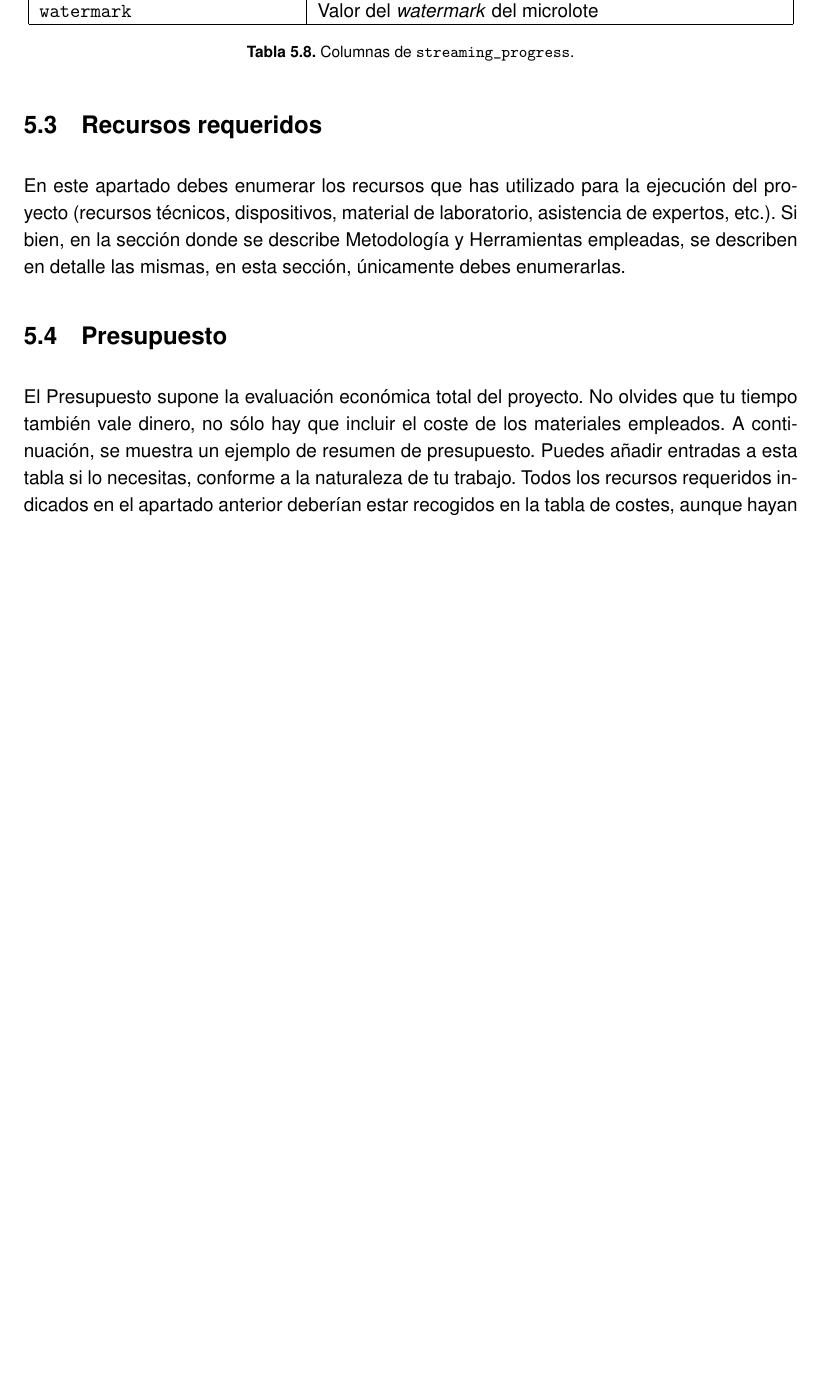
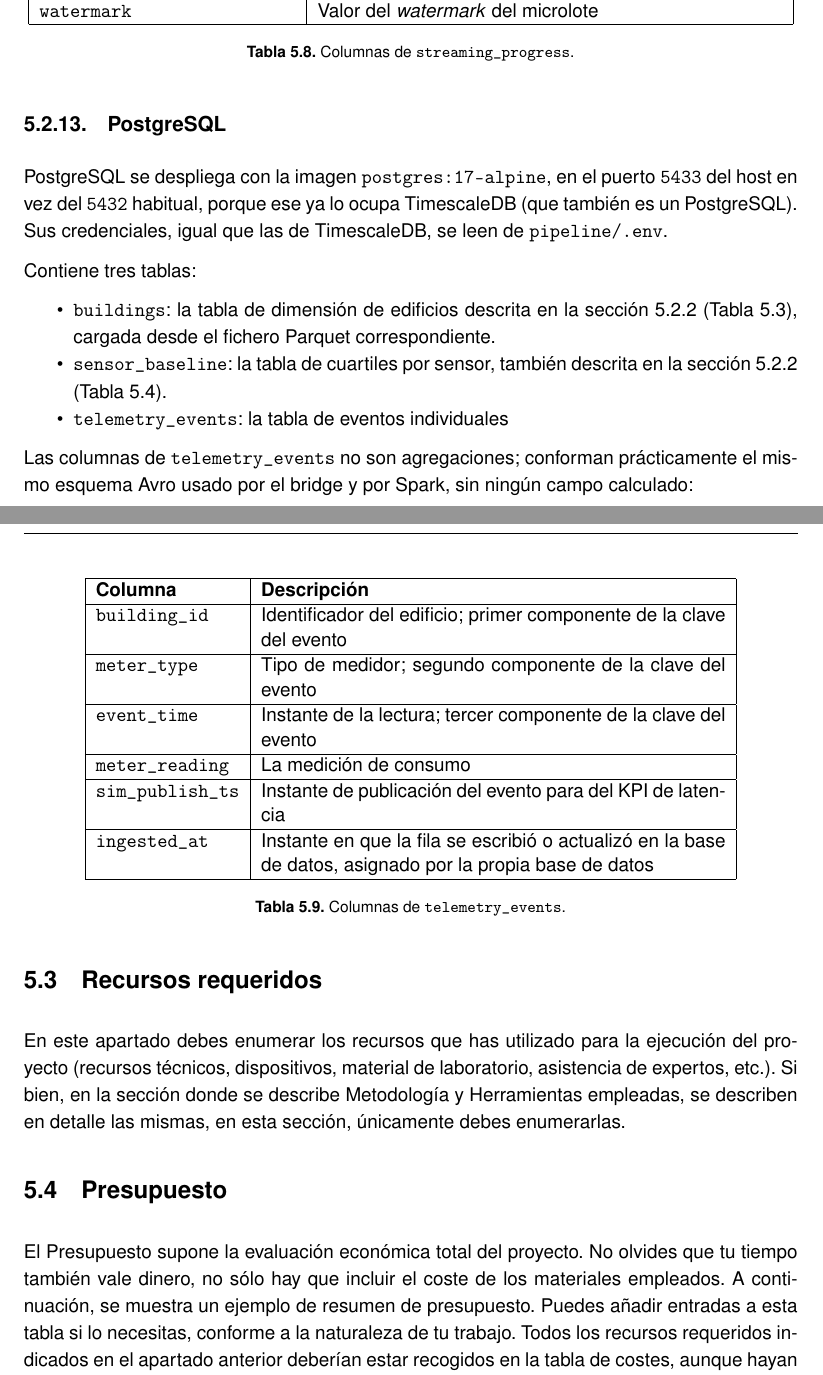
Before and after one commit to paterninausa/uea_tfm, a LaTeX document (docs/main.tex, which reads docs/capitulos/Desarrollo.tex): part of page 38 of 45 before the commit and two parts of pages 38 and 39 of 46 after it, the two joined at a grey line, cut so that both start at the same text, the shorter picture padded with empty space. Compiled offline with pdfLaTeX.

Commit message:
PostgreSQL

```diff
--- a/docs/capitulos/Desarrollo.tex
+++ b/docs/capitulos/Desarrollo.tex
@@ -391,6 +391,36 @@ Además de \texttt{telemetry\_metrics}, TimescaleDB también contiene \texttt{st
   \label{tab:columnas-streaming-progress}
 \end{table}
 
+\subsection{PostgreSQL}
+
+PostgreSQL se despliega con la imagen \texttt{postgres:17-alpine}, en el puerto \texttt{5433} del host en vez del \texttt{5432} habitual, porque ese ya lo ocupa TimescaleDB (que también es un PostgreSQL). Sus credenciales, igual que las de TimescaleDB, se leen de \texttt{pipeline/.env}.
+
+Contiene tres tablas:
+
+\begin{itemize}
+  \item \texttt{buildings}: la tabla de dimensión de edificios descrita en la sección~\ref{sec:fuente-datos} (Tabla~\ref{tab:variables-dimension}), cargada desde el fichero Parquet correspondiente.
+  \item \texttt{sensor\_baseline}: la tabla de cuartiles por sensor, también descrita en la sección~\ref{sec:fuente-datos} (Tabla~\ref{tab:variables-baseline}).
+  \item \texttt{telemetry\_events}: la tabla de eventos individuales
+\end{itemize}
+
+Las columnas de \texttt{telemetry\_events} no son agregaciones; conforman prácticamente el mismo esquema Avro usado por el bridge y por Spark, sin ningún campo calculado:
+
+\begin{table}[H]
+  \centering
+  \begin{tabular}{|l|p{9cm}|}
+    \hline
+    \textbf{Columna} & \textbf{Descripción} \\ \hline
+    \texttt{building\_id} & Identificador del edificio; primer componente de la clave del evento \\ \hline
+    \texttt{meter\_type} & Tipo de medidor; segundo componente de la clave del evento \\ \hline
+    \texttt{event\_time} & Instante de la lectura; tercer componente de la clave del evento \\ \hline
+    \texttt{meter\_reading} & La medición de consumo \\ \hline
+    \texttt{sim\_publish\_ts} & Instante de publicación del evento para del KPI de latencia \\ \hline
+    \texttt{ingested\_at} & Instante en que la fila se escribió o actualizó en la base de datos, asignado por la propia base de datos \\ \hline
+  \end{tabular}
+  \caption{Columnas de \texttt{telemetry\_events}.}
+  \label{tab:columnas-telemetry-events}
+\end{table}
+
 \section{Recursos requeridos}
 En este apartado debes enumerar los recursos que has utilizado para la ejecución del proyecto (recursos técnicos, dispositivos, material de laboratorio, asistencia de expertos, etc.). Si bien, en la sección donde se describe Metodología y Herramientas empleadas, se describen en detalle las mismas, en esta sección, únicamente debes enumerarlas.
 
```
Also changed, not shown: docs/main.pdf.
